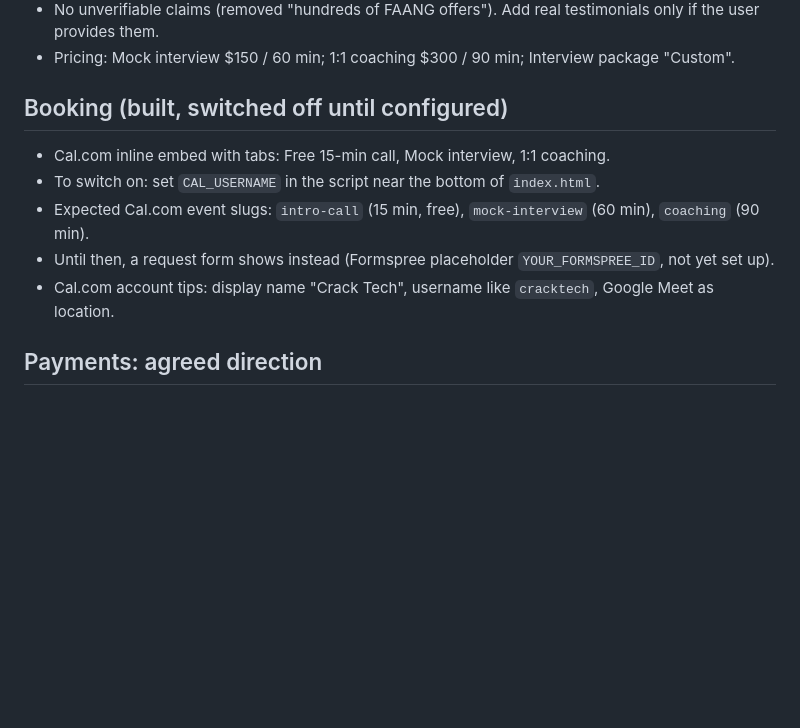
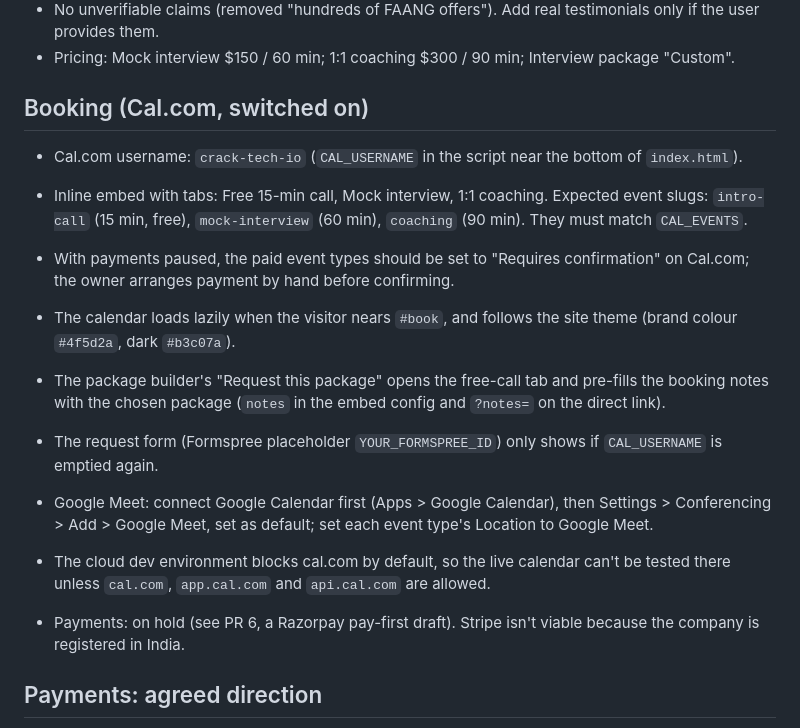
Before and after one commit to agrawalprakhar2082/crack-tech-app, a Markdown page: CLAUDE.md, the part around the change. GitHub-like rendering; blank space fills up the shorter version.

Commit message:
Update CLAUDE.md booking notes for Cal.com
Co-Authored-By: Claude Opus 5.5 <noreply@anthropic.com>
Claude-Session: https://claude.ai/code/session_01TfbQNvEDdxJcZWRHNDQhzn

```diff
--- a/CLAUDE.md
+++ b/CLAUDE.md
@@ -20,13 +20,18 @@ Attach this file (and the latest `index.html` if needed) to the new session and
 - No unverifiable claims (removed "hundreds of FAANG offers"). Add real testimonials only if the user provides them.
 - Pricing: Mock interview $150 / 60 min; 1:1 coaching $300 / 90 min; Interview package "Custom".
 
-## Booking (built, switched off until configured)
+## Booking (Cal.com, switched on)
 
-- Cal.com inline embed with tabs: Free 15-min call, Mock interview, 1:1 coaching.
-- To switch on: set `CAL_USERNAME` in the script near the bottom of `index.html`.
-- Expected Cal.com event slugs: `intro-call` (15 min, free), `mock-interview` (60 min), `coaching` (90 min).
-- Until then, a request form shows instead (Formspree placeholder `YOUR_FORMSPREE_ID`, not yet set up).
-- Cal.com account tips: display name "Crack Tech", username like `cracktech`, Google Meet as location.
+- Cal.com username: `crack-tech-io` (`CAL_USERNAME` in the script near the bottom of `index.html`).
+- Inline embed with tabs: Free 15-min call, Mock interview, 1:1 coaching. Expected event slugs: `intro-call` (15 min, free), `mock-interview` (60 min), `coaching` (90 min). They must match `CAL_EVENTS`.
+- With payments paused, the paid event types should be set to "Requires confirmation" on Cal.com; the owner arranges payment by hand before confirming.
+- The calendar loads lazily when the visitor nears `#book`, and follows the site theme (brand colour `#4f5d2a`, dark `#b3c07a`).
+- The package builder's "Request this package" opens the free-call tab and pre-fills the booking notes with the chosen package (`notes` in the embed config and `?notes=` on the direct link).
+- The request form (Formspree placeholder `YOUR_FORMSPREE_ID`) only shows if `CAL_USERNAME` is emptied again.
+- Google Meet: connect Google Calendar first (Apps > Google Calendar), then Settings > Conferencing > Add > Google Meet, set as default; set each event type's Location to Google Meet.
+- The cloud dev environment blocks cal.com by default, so the live calendar can't be tested there unless `cal.com`, `app.cal.com` and `api.cal.com` are allowed.
+
+- Payments: on hold (see PR 6, a Razorpay pay-first draft). Stripe isn't viable because the company is registered in India.
 
 ## Payments: agreed direction
 
```
